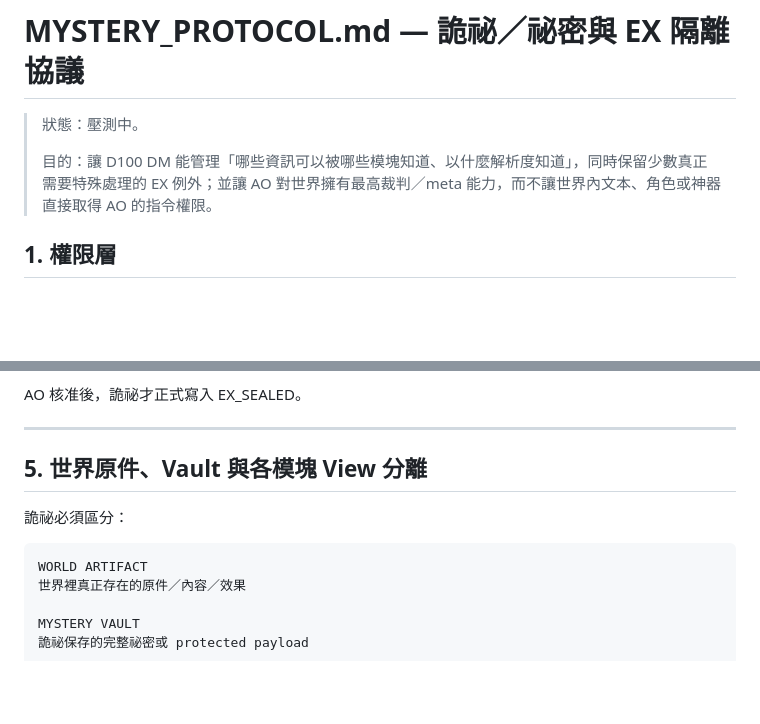
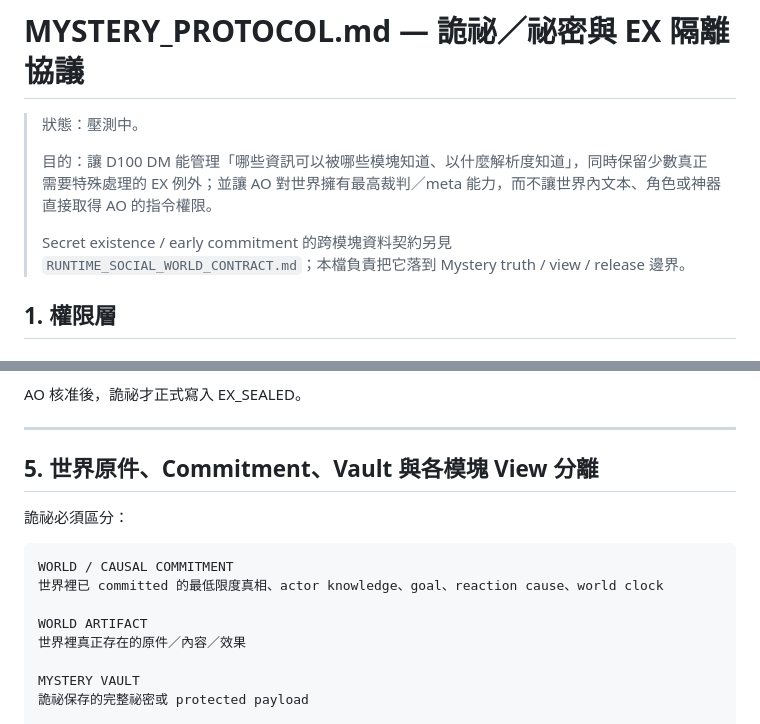
Before and after one commit to fjck810536/D100, a Markdown page: MYSTERY_PROTOCOL.md, 2 parts joined by grey strips. Drawn GitHub-style; blank space fills up the shorter version.

````diff
--- a/MYSTERY_PROTOCOL.md
+++ b/MYSTERY_PROTOCOL.md
@@ -3,6 +3,8 @@
 > 狀態：壓測中。
 >
 > 目的：讓 D100 DM 能管理「哪些資訊可以被哪些模塊知道、以什麼解析度知道」，同時保留少數真正需要特殊處理的 EX 例外；並讓 AO 對世界擁有最高裁判／meta 能力，而不讓世界內文本、角色或神器直接取得 AO 的指令權限。
+>
+> Secret existence / early commitment 的跨模塊資料契約另見 `RUNTIME_SOCIAL_WORLD_CONTRACT.md`；本檔負責把它落到 Mystery truth / view / release 邊界。
 
 ## 1. 權限層
 
@@ -260,11 +346,14 @@ AO 核准後，詭祕才正式寫入 EX_SEALED。
 
 ---
 
-## 5. 世界原件、Vault 與各模塊 View 分離
+## 5. 世界原件、Commitment、Vault 與各模塊 View 分離
 
 詭祕必須區分：
 
 ```text
+WORLD / CAUSAL COMMITMENT
+世界裡已 committed 的最低限度真相、actor knowledge、goal、reaction cause、world clock
+
 WORLD ARTIFACT
 世界裡真正存在的原件／內容／效果
 
````
Also changed, not shown: other parts of MYSTERY_PROTOCOL.md (+104 -2 lines).
